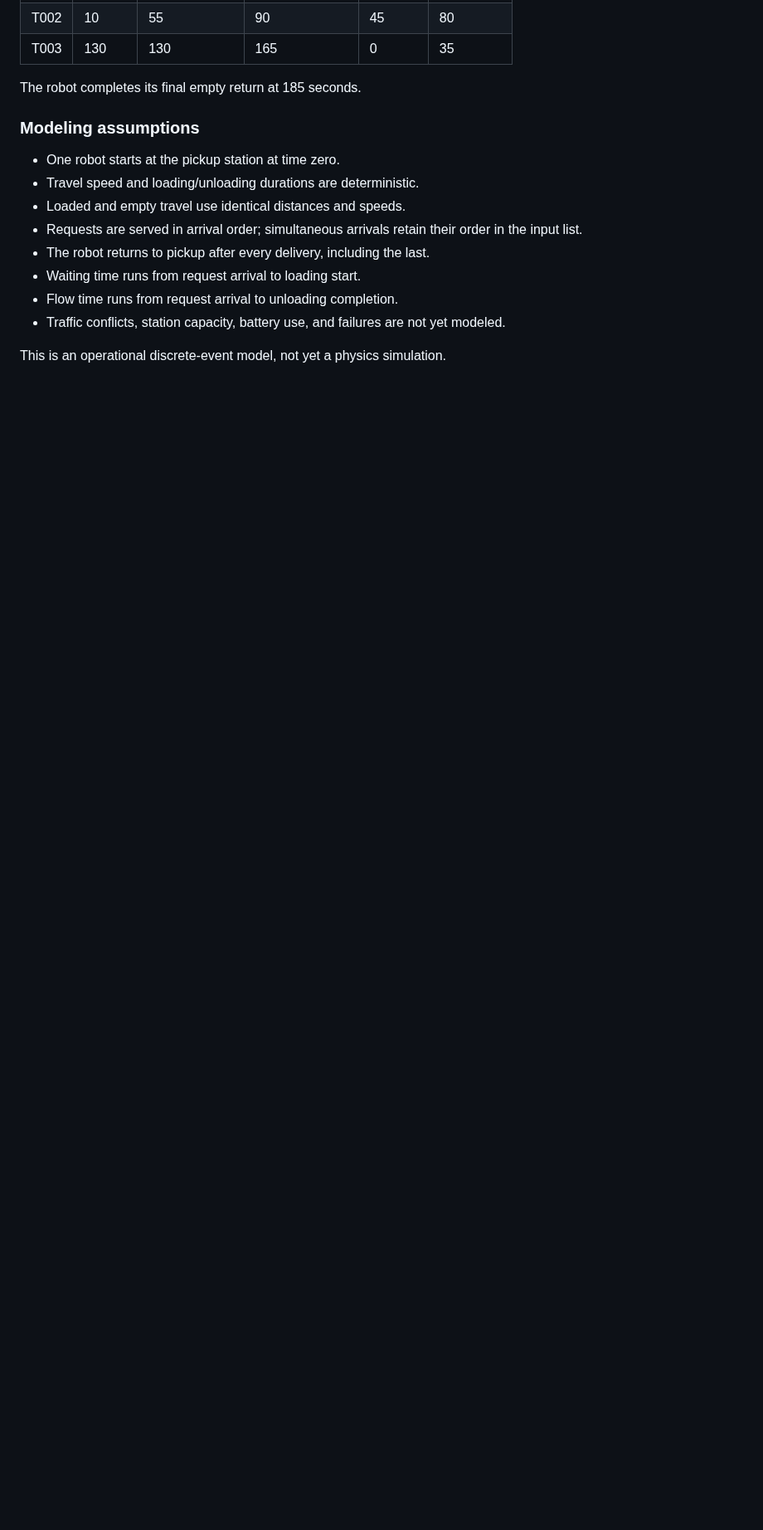
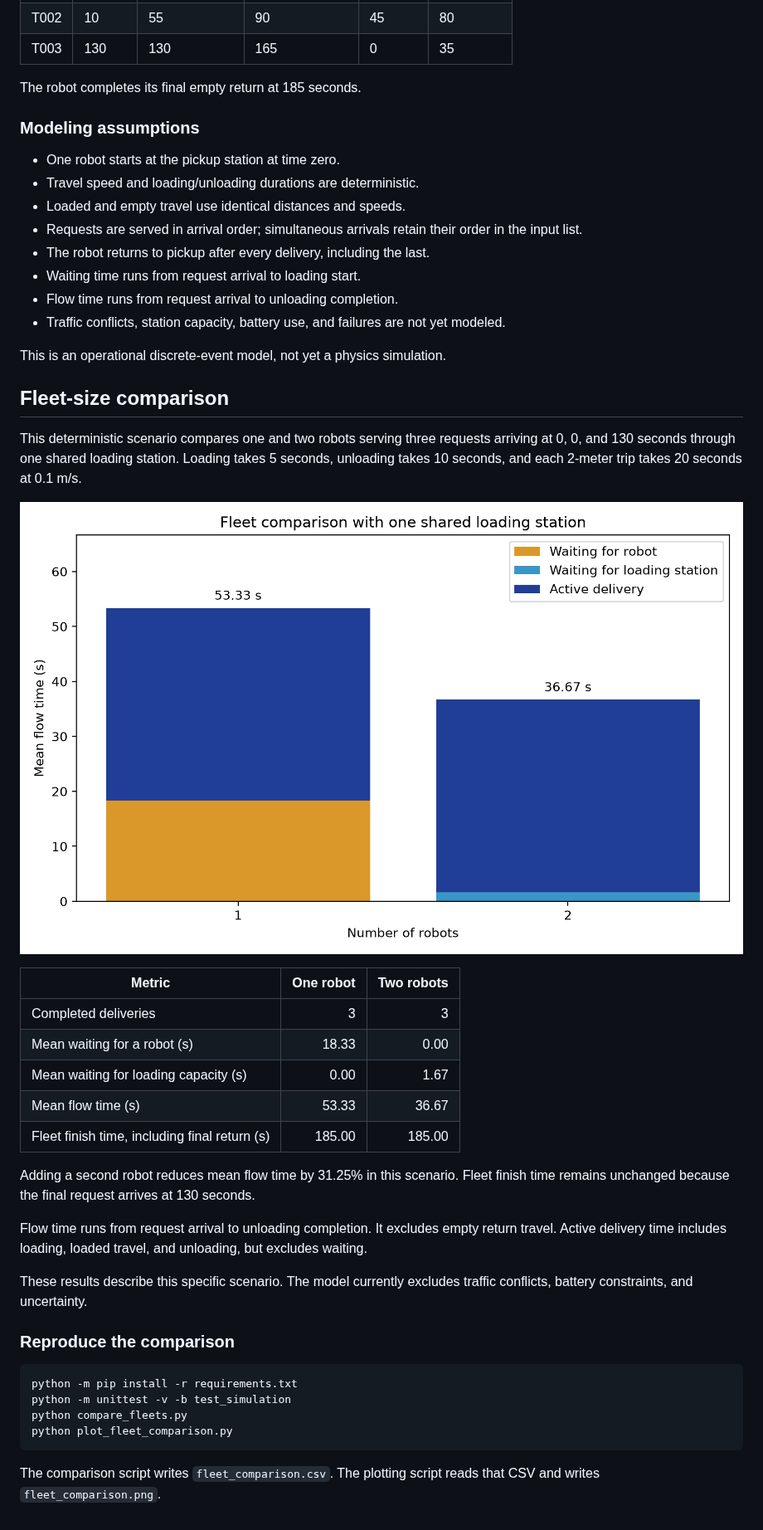
Before and after one commit to SIMLAB-UKY/flowops, a Markdown page: README.md, the part around the change. Shown at 83% size. GitHub-like rendering; pictures changed too: fleet_comparison.png (added); blank space fills up the shorter version.

Commit message:
Add shared loading station and fleet performance comparison

````diff
--- a/README.md
+++ b/README.md
@@ -69,3 +69,47 @@ The robot completes its final empty return at 185 seconds.
   not yet modeled.
 
 This is an operational discrete-event model, not yet a physics simulation.
+
+
+## Fleet-size comparison
+
+This deterministic scenario compares one and two robots serving three
+requests arriving at 0, 0, and 130 seconds through one shared loading
+station. Loading takes 5 seconds, unloading takes 10 seconds, and each
+2-meter trip takes 20 seconds at 0.1 m/s.
+
+![Mean flow time by fleet size](fleet_comparison.png)
+
+| Metric | One robot | Two robots |
+|---|---:|---:|
+| Completed deliveries | 3 | 3 |
+| Mean waiting for a robot (s) | 18.33 | 0.00 |
+| Mean waiting for loading capacity (s) | 0.00 | 1.67 |
+| Mean flow time (s) | 53.33 | 36.67 |
+| Fleet finish time, including final return (s) | 185.00 | 185.00 |
+
+Adding a second robot reduces mean flow time by 31.25% in this scenario.
+Fleet finish time remains unchanged because the final request arrives
+at 130 seconds.
+
+Flow time runs from request arrival to unloading completion. It excludes
+empty return travel. Active delivery time includes loading, loaded travel,
+and unloading, but excludes waiting.
+
+These results describe this specific scenario. The model currently excludes
+traffic conflicts, battery constraints, and uncertainty.
+
+
+
+
+### Reproduce the comparison
+
+```powershell
+python -m pip install -r requirements.txt
+python -m unittest -v -b test_simulation
+python compare_fleets.py
+python plot_fleet_comparison.py
+```
+
+The comparison script writes `fleet_comparison.csv`.
+The plotting script reads that CSV and writes `fleet_comparison.png`.
````
Also changed, not shown: 6 other files.
